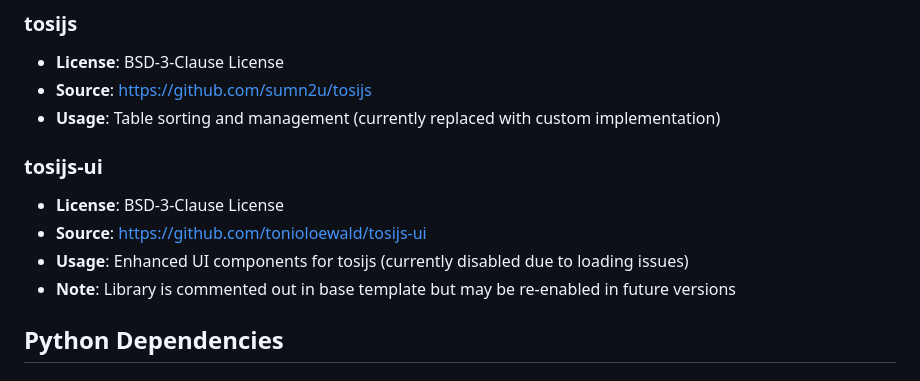
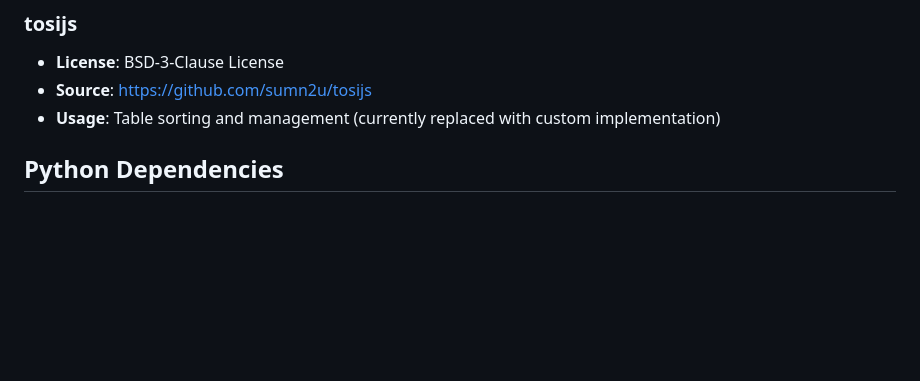
Before and after one commit to flatmapit/dicom-fabricator, a Markdown page: THIRD-PARTY-LICENSES.md, the part around the change. Rendered like a GitHub page; blank space fills up the shorter version.

```diff
--- a/THIRD-PARTY-LICENSES.md
+++ b/THIRD-PARTY-LICENSES.md
@@ -27,11 +27,7 @@ This project uses the following third-party libraries and frameworks. This file
 - **Source**: https://github.com/sumn2u/tosijs
 - **Usage**: Table sorting and management (currently replaced with custom implementation)
 
-### tosijs-ui
-- **License**: BSD-3-Clause License
-- **Source**: https://github.com/tonioloewald/tosijs-ui
-- **Usage**: Enhanced UI components for tosijs (currently disabled due to loading issues)
-- **Note**: Library is commented out in base template but may be re-enabled in future versions
+
 
 ## Python Dependencies
 
```
Also changed, not shown: CLAUDE.md (+1 -1 lines), README_FLASK.md (+1 -5 lines).
